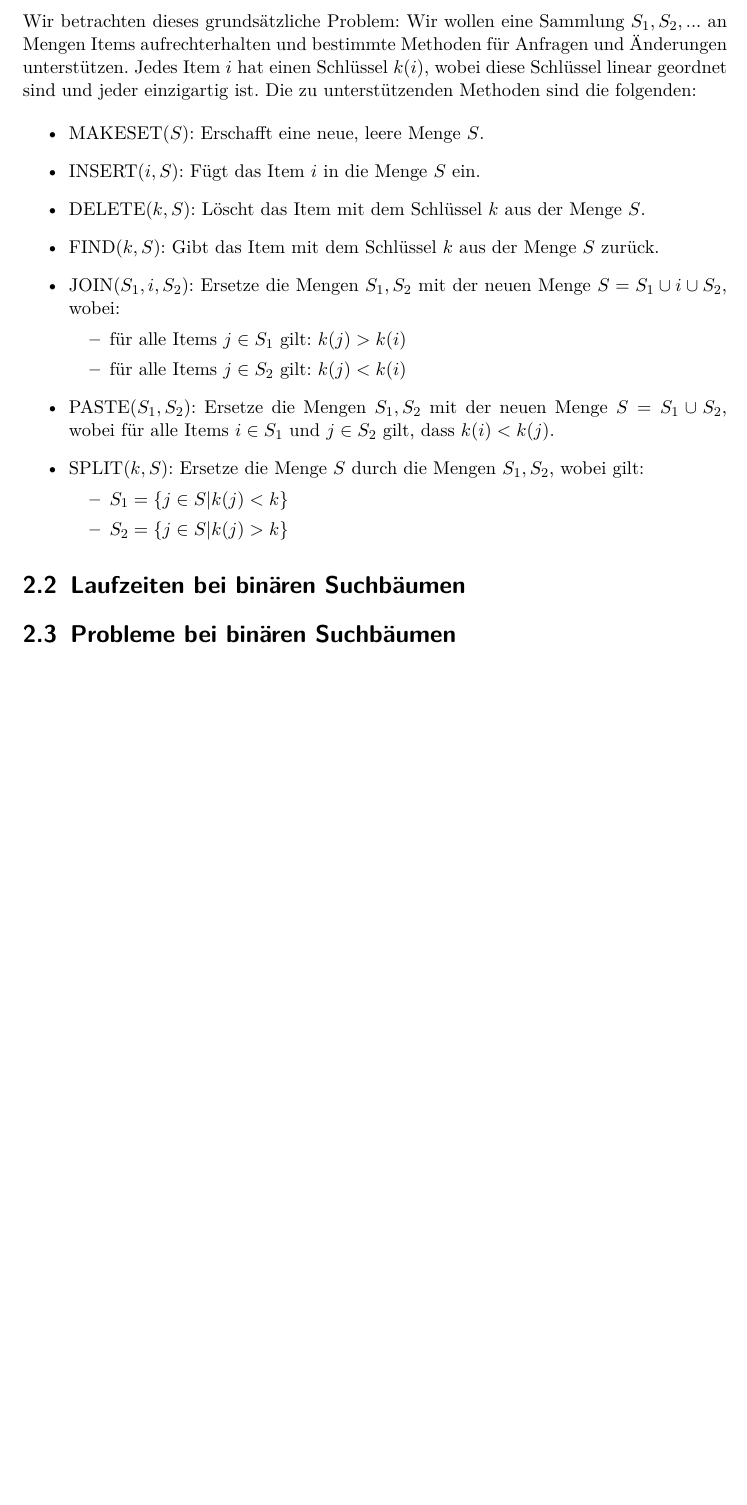
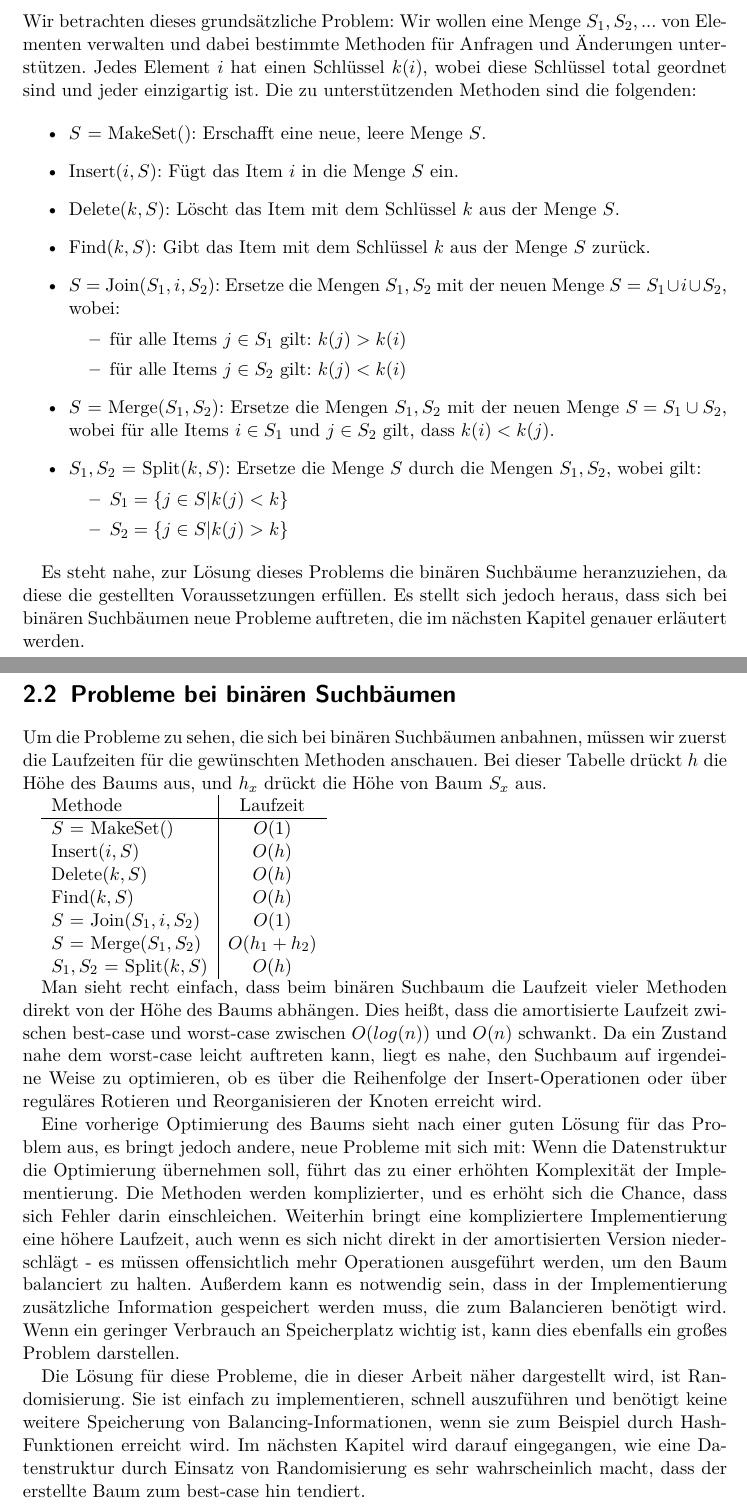
Before and after one commit to ADS-Seminar/Ausarbeitung, a LaTeX document (arbeit.tex): part of page 4 of 8 before the commit and two parts of pages 4 and 5 of 9 after it, the two joined at a grey line, cut so that both start at the same text, the shorter picture padded with empty space. Compiled offline with pdfLaTeX.

Commit message:
Kapitel 2 fertig?

```diff
--- a/arbeit.tex
+++ b/arbeit.tex
@@ -92,33 +90,66 @@ Hauptsächlich geht es dabei um die Abhängigkeit der Laufzeiten bei Binärbäum
 \label{sec:motivationbasics}
 
 Wir betrachten dieses grundsätzliche Problem:
-Wir wollen eine Sammlung ${S_1, S_2, ...}$ an Mengen Items aufrechterhalten und bestimmte Methoden für Anfragen und Änderungen unterstützen. %TODO: Das Deutsch? Was ist damit gemeint?
-Jedes Item $i$ hat einen Schlüssel $k(i)$, wobei diese Schlüssel linear geordnet sind und jeder einzigartig ist. %TODO: Item ist kein Deutsches Wort, benutze Element, Objekt o.Ä. "linear" geordnet?
+Wir wollen eine Menge ${S_1, S_2, ...}$ von Elementen verwalten und dabei bestimmte Methoden für Anfragen und Änderungen unterstützen.
+Jedes Element $i$ hat einen Schlüssel $k(i)$, wobei diese Schlüssel total geordnet sind und jeder einzigartig ist.
 Die zu unterstützenden Methoden sind die folgenden:
 
-\begin{itemize} %TODO: Methoden wie in den Folien
-\item MAKESET($S$): Erschafft eine neue, leere Menge $S$.
-\item INSERT($i, S$): Fügt das Item $i$ in die Menge $S$ ein.
-\item DELETE($k, S$): Löscht das Item mit dem Schlüssel $k$ aus der Menge $S$.
-\item FIND($k, S$): Gibt das Item mit dem Schlüssel $k$ aus der Menge $S$ zurück.
-\item JOIN($S_1, i, S_2$): Ersetze die Mengen $S_1, S_2$ mit der neuen Menge $S = S_1 \cup {i} \cup S_2$, wobei:
+\begin{itemize}
+\item $S$ = MakeSet(): Erschafft eine neue, leere Menge $S$.
+\item Insert($i, S$): Fügt das Item $i$ in die Menge $S$ ein.
+\item Delete($k, S$): Löscht das Item mit dem Schlüssel $k$ aus der Menge $S$.
+\item Find($k, S$): Gibt das Item mit dem Schlüssel $k$ aus der Menge $S$ zurück.
+\item $S$ = Join($S_1, i, S_2$): Ersetze die Mengen $S_1, S_2$ mit der neuen Menge $S = S_1 \cup {i} \cup S_2$, wobei:
 	\begin{itemize}
 	\item für alle Items $j \in S_1$ gilt: $k(j) > k(i)$
 	\item für alle Items $j \in S_2$ gilt: $k(j) < k(i)$
 	\end{itemize}
-\item PASTE($S_1, S_2$): Ersetze die Mengen $S_1, S_2$ mit der neuen Menge $S = S_1 \cup S_2$, wobei für alle Items $i \in S_1$ und $j \in S_2$ gilt, dass $k(i) < k(j)$.
-\item SPLIT($k, S$): Ersetze die Menge $S$ durch die Mengen $S_1, S_2$, wobei gilt:
+\item $S$ = Merge($S_1, S_2$): Ersetze die Mengen $S_1, S_2$ mit der neuen Menge $S = S_1 \cup S_2$, wobei für alle Items $i \in S_1$ und $j \in S_2$ gilt, dass $k(i) < k(j)$.
+\item $S_1, S_2$ = Split($k, S$): Ersetze die Menge $S$ durch die Mengen $S_1, S_2$, wobei gilt:
 	\begin{itemize}
 	\item $S_1 = \{j \in S | k(j) < k\}$
 	\item $S_2 = \{j \in S | k(j) > k\}$
 	\end{itemize}
 \end{itemize}
 
-\section{Laufzeiten bei binären Suchbäumen}
-\label{sec:binaryruntime}
+Es steht nahe, zur Lösung dieses Problems die binären Suchbäume heranzuziehen, da diese die gestellten Voraussetzungen erfüllen.
+Es stellt sich jedoch heraus, dass sich bei binären Suchbäumen neue Probleme auftreten, die im nächsten Kapitel genauer erläutert werden.
 
 \section{Probleme bei binären Suchbäumen}
 \label{sec:binaryproblems}
+
+Um die Probleme zu sehen, die sich bei binären Suchbäumen anbahnen, müssen wir zuerst die Laufzeiten für die gewünschten Methoden anschauen. Bei dieser Tabelle drückt $h$ die Höhe des Baums aus, und $h_x$ drückt die Höhe von Baum $S_x$ aus.
+
+\begin{tabular}{l|c}
+	Methode & Laufzeit\\
+	\hline
+	$S$ = MakeSet() & $O(1)$\\
+	Insert$(i, S)$ & $O(h)$ \\
+	Delete$(k, S)$ & $O(h)$ \\
+	Find$(k, S)$ & $O(h)$ \\
+	$S$ = Join($S_1, i, S_2$) & $O(1)$ \\
+	$S$ = Merge($S_1, S_2$) & $O(h_1 + h_2)$ \\
+	$S_1, S_2$ = Split$(k, S)$ & $O(h)$
+\end{tabular}
+
+%TODO Tabelle schöner machen, Label einfügen, Tabelle richtig platzieren und so weiter - ich kenn mich mit dem Zeug nicht so aus
+
+Man sieht recht einfach, dass beim binären Suchbaum die Laufzeit vieler Methoden direkt von der Höhe des Baums abhängen.
+Dies heißt, dass die amortisierte Laufzeit zwischen best-case und worst-case zwischen $O(log(n))$ und $O(n)$ schwankt.
+Da ein Zustand nahe dem worst-case leicht auftreten kann, liegt es nahe, den Suchbaum auf irgendeine Weise zu optimieren, ob es über die Reihenfolge der Insert-Operationen oder über reguläres Rotieren und Reorganisieren der Knoten erreicht wird. \par
+
+Eine vorherige Optimierung des Baums sieht nach einer guten Lösung für das Problem aus, es bringt jedoch andere, neue Probleme mit sich mit:
+Wenn die Datenstruktur die Optimierung übernehmen soll, führt das zu einer erhöhten Komplexität der Implementierung.
+Die Methoden werden komplizierter, und es erhöht sich die Chance, dass sich Fehler darin einschleichen.
+Weiterhin bringt eine kompliziertere Implementierung eine höhere Laufzeit, auch wenn es sich nicht direkt in der amortisierten Version niederschlägt - es müssen offensichtlich mehr Operationen ausgeführt werden, um den Baum balanciert zu halten.
+Außerdem kann es notwendig sein, dass in der Implementierung zusätzliche Information gespeichert werden muss, die zum Balancieren benötigt wird.
+Wenn ein geringer Verbrauch an Speicherplatz wichtig ist, kann dies ebenfalls ein großes Problem darstellen. \par
+
+Die Lösung für diese Probleme, die in dieser Arbeit näher dargestellt wird, ist Randomisierung.
+Sie ist einfach zu implementieren, schnell auszuführen und benötigt keine weitere Speicherung von Balancing-Informationen, wenn sie zum Beispiel durch Hash-Funktionen erreicht wird.
+Im nächsten Kapitel wird darauf eingegangen, wie eine Datenstruktur durch Einsatz von Randomisierung es sehr wahrscheinlich macht, dass der erstellte Baum zum best-case hin tendiert.
+
+%TODO Passt das so? Vielleicht noch mehr? Keine Ahnung, wie viel der Rest noch wird
 
 \chapter{Treaps}
 \label{sec:treaps}
```
Also changed, not shown: arbeit.tex (12 more changed lines).
